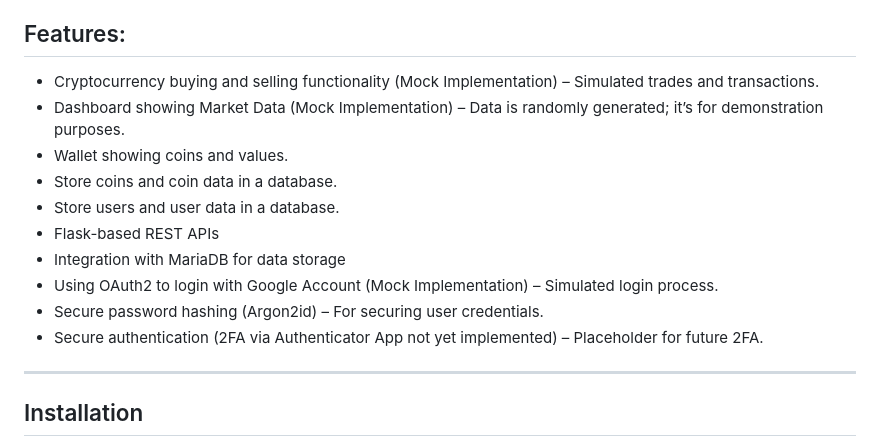
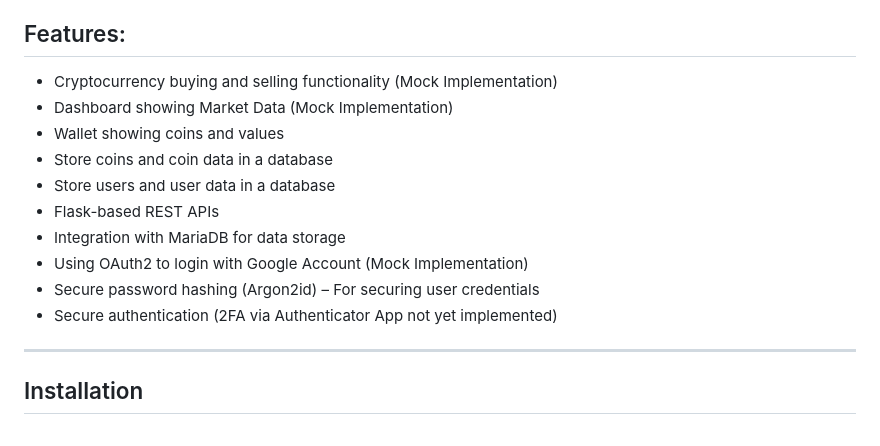
Before and after one commit to lllDavid/marketplace, a Markdown page: README.md, the part around the change. Drawn GitHub-style.

```diff
--- a/README.md
+++ b/README.md
@@ -4,16 +4,16 @@
 - **Note**: This is not an actual exchange and does not involve real transactions. It is intended as a development prototype for educational and demonstration purposes.
 
 ## Features:
-- Cryptocurrency buying and selling functionality (Mock Implementation) – Simulated trades and transactions.
-- Dashboard showing Market Data (Mock Implementation) – Data is randomly generated; it’s for demonstration purposes.
-- Wallet showing coins and values.
-- Store coins and coin data in a database.
-- Store users and user data in a database.
+- Cryptocurrency buying and selling functionality (Mock Implementation)
+- Dashboard showing Market Data (Mock Implementation)
+- Wallet showing coins and values
+- Store coins and coin data in a database
+- Store users and user data in a database
 - Flask-based REST APIs
 - Integration with MariaDB for data storage
-- Using OAuth2 to login with Google Account (Mock Implementation) – Simulated login process.
-- Secure password hashing (Argon2id) – For securing user credentials.
-- Secure authentication (2FA via Authenticator App not yet implemented) – Placeholder for future 2FA.
+- Using OAuth2 to login with Google Account (Mock Implementation)
+- Secure password hashing (Argon2id) – For securing user credentials
+- Secure authentication (2FA via Authenticator App not yet implemented)
 
 ---
 
```
